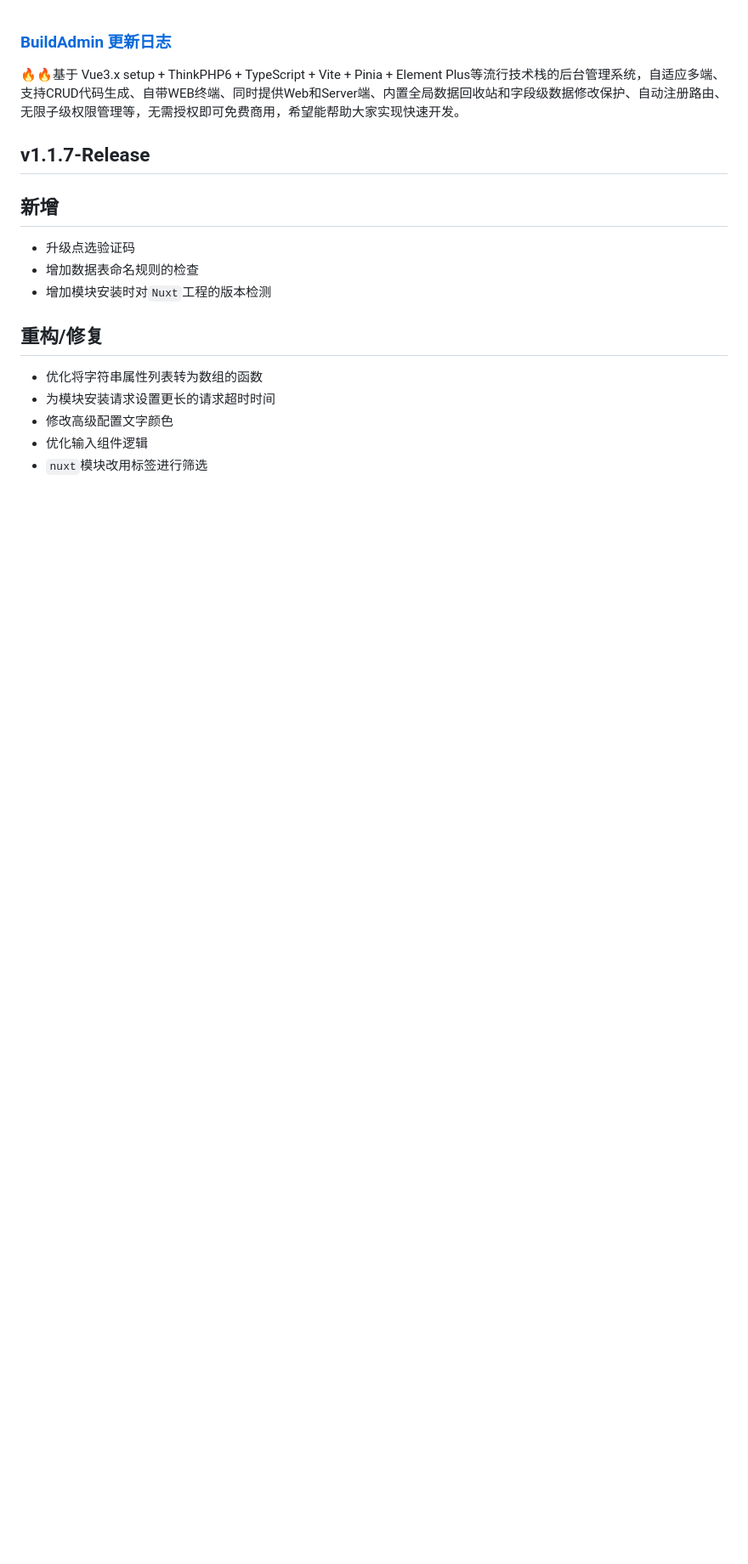
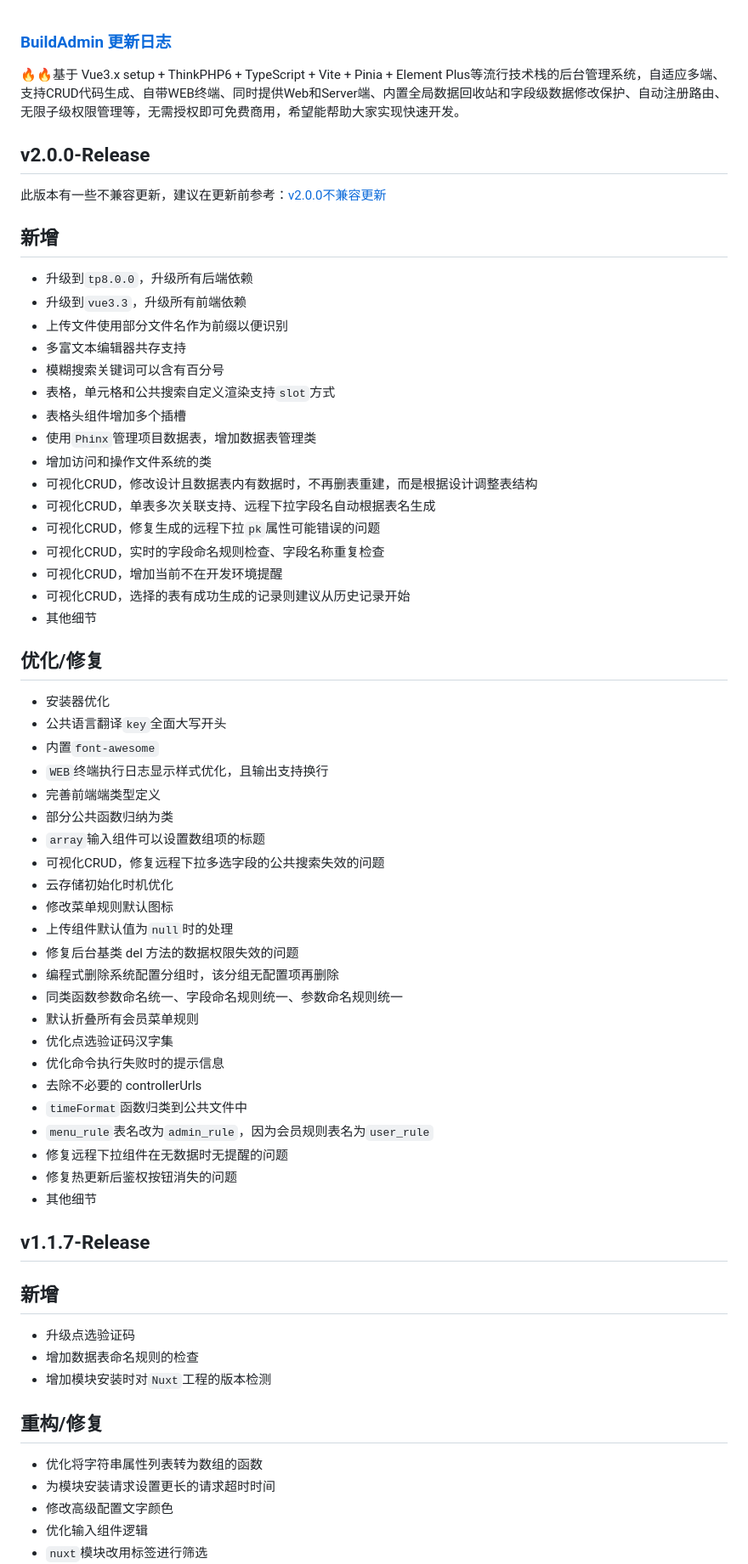
Before and after one commit to build-admin/buildadmin, a Markdown page: CHANGELOG.md, the part around the change. Shown: that part at 85% size. Rendered like a GitHub page; blank space fills up the shorter version.

Commit message:
feat:发行为 v2.0.0

```diff
--- a/CHANGELOG.md
+++ b/CHANGELOG.md
@@ -1,6 +1,51 @@
 ### [BuildAdmin 更新日志](https://gitee.com/wonderful-code/buildadmin)
 
 🔥🔥基于 Vue3.x setup + ThinkPHP6 + TypeScript + Vite + Pinia + Element Plus等流行技术栈的后台管理系统，自适应多端、支持CRUD代码生成、自带WEB终端、同时提供Web和Server端、内置全局数据回收站和字段级数据修改保护、自动注册路由、无限子级权限管理等，无需授权即可免费商用，希望能帮助大家实现快速开发。
+
+## v2.0.0-Release
+此版本有一些不兼容更新，建议在更新前参考：[v2.0.0不兼容更新](https://wonderful-code.gitee.io/guide/other/incompatibleUpdate/v200.html)
+## 新增
+- 升级到`tp8.0.0`，升级所有后端依赖
+- 升级到`vue3.3`，升级所有前端依赖
+- 上传文件使用部分文件名作为前缀以便识别
+- 多富文本编辑器共存支持
+- 模糊搜索关键词可以含有百分号
+- 表格，单元格和公共搜索自定义渲染支持`slot`方式
+- 表格头组件增加多个插槽
+- 使用`Phinx`管理项目数据表，增加数据表管理类
+- 增加访问和操作文件系统的类
+- 可视化CRUD，修改设计且数据表内有数据时，不再删表重建，而是根据设计调整表结构
+- 可视化CRUD，单表多次关联支持、远程下拉字段名自动根据表名生成
+- 可视化CRUD，修复生成的远程下拉`pk`属性可能错误的问题
+- 可视化CRUD，实时的字段命名规则检查、字段名称重复检查
+- 可视化CRUD，增加当前不在开发环境提醒
+- 可视化CRUD，选择的表有成功生成的记录则建议从历史记录开始
+- 其他细节
+
+## 优化/修复
+- 安装器优化
+- 公共语言翻译`key`全面大写开头
+- 内置`font-awesome`
+- `WEB`终端执行日志显示样式优化，且输出支持换行
+- 完善前端端类型定义
+- 部分公共函数归纳为类
+- `array`输入组件可以设置数组项的标题
+- 可视化CRUD，修复远程下拉多选字段的公共搜索失效的问题
+- 云存储初始化时机优化
+- 修改菜单规则默认图标
+- 上传组件默认值为`null`时的处理
+- 修复后台基类 del 方法的数据权限失效的问题
+- 编程式删除系统配置分组时，该分组无配置项再删除
+- 同类函数参数命名统一、字段命名规则统一、参数命名规则统一
+- 默认折叠所有会员菜单规则
+- 优化点选验证码汉字集
+- 优化命令执行失败时的提示信息
+- 去除不必要的 controllerUrls
+- `timeFormat`函数归类到公共文件中
+- `menu_rule`表名改为`admin_rule`，因为会员规则表名为`user_rule`
+- 修复远程下拉组件在无数据时无提醒的问题
+- 修复热更新后鉴权按钮消失的问题
+- 其他细节
 
 ## v1.1.7-Release
 ## 新增
```
